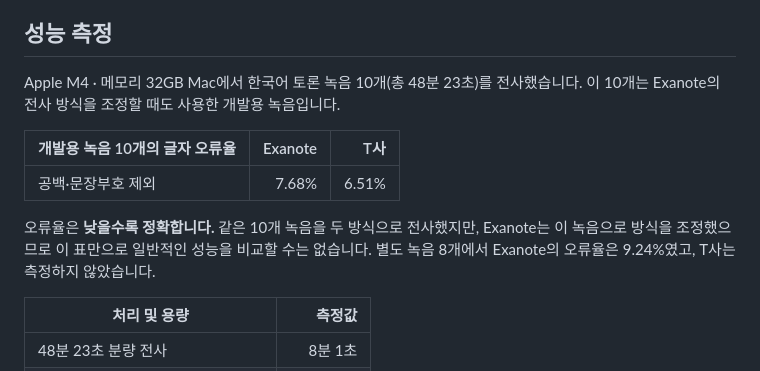
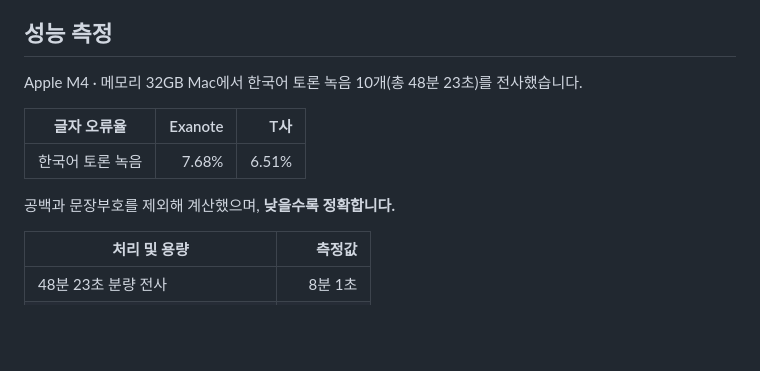
Before and after one commit to Atipico1/exanote, a Markdown page: README.md, the part around the change. Drawn GitHub-style; blank space fills up the shorter version.

Commit message:
Simplify README benchmark copy

```diff
--- a/README.md
+++ b/README.md
@@ -55,13 +55,13 @@ Zoom, Teams, Slack, FaceTime이나 브라우저에서 통화가 시작되면 녹
 
 ## 성능 측정
 
-Apple M4 · 메모리 32GB Mac에서 한국어 토론 녹음 10개(총 48분 23초)를 전사했습니다. 이 10개는 Exanote의 전사 방식을 조정할 때도 사용한 개발용 녹음입니다.
+Apple M4 · 메모리 32GB Mac에서 한국어 토론 녹음 10개(총 48분 23초)를 전사했습니다.
 
-| 개발용 녹음 10개의 글자 오류율 | Exanote | T사 |
+| 글자 오류율 | Exanote | T사 |
 | --- | ---: | ---: |
-| 공백·문장부호 제외 | 7.68% | 6.51% |
+| 한국어 토론 녹음 | 7.68% | 6.51% |
 
-오류율은 **낮을수록 정확합니다.** 같은 10개 녹음을 두 방식으로 전사했지만, Exanote는 이 녹음으로 방식을 조정했으므로 이 표만으로 일반적인 성능을 비교할 수는 없습니다. 별도 녹음 8개에서 Exanote의 오류율은 9.24%였고, T사는 측정하지 않았습니다.
+공백과 문장부호를 제외해 계산했으며, **낮을수록 정확합니다.**
 
 | 처리 및 용량 | 측정값 |
 | --- | ---: |
```
